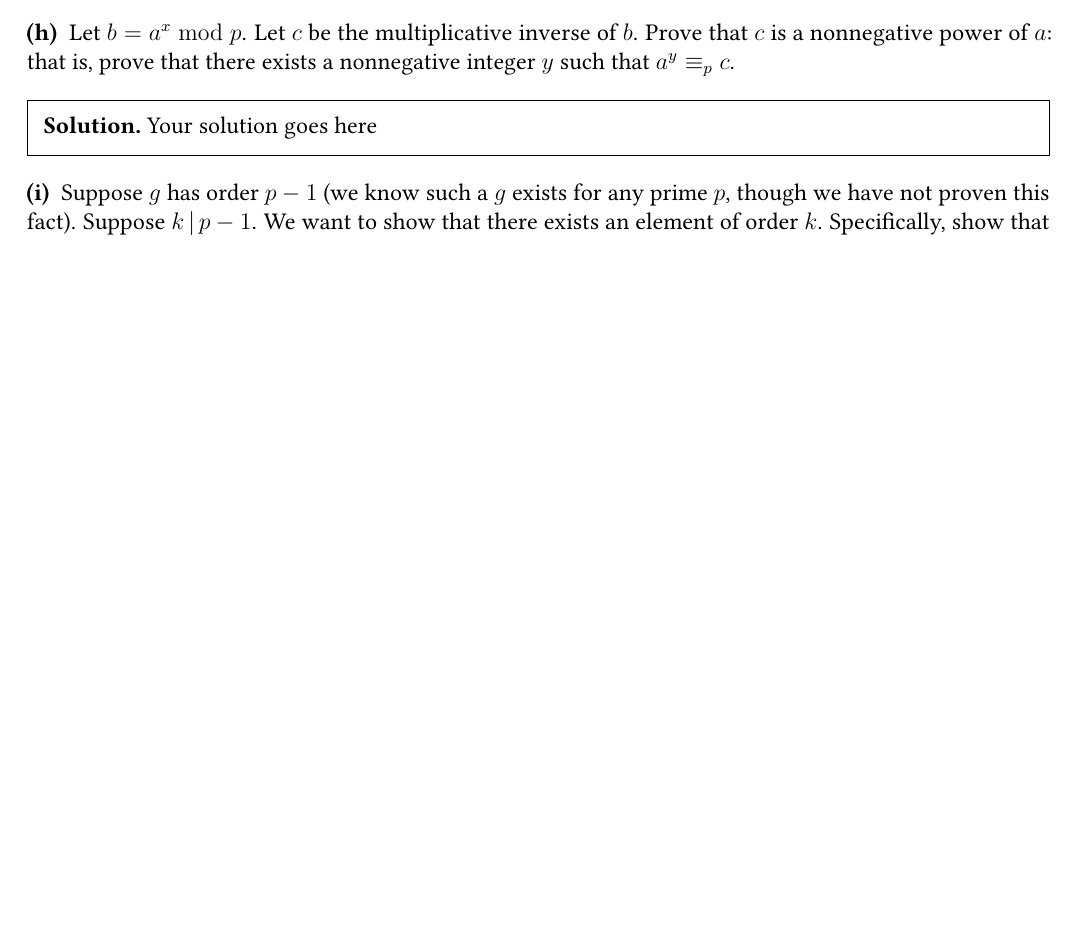
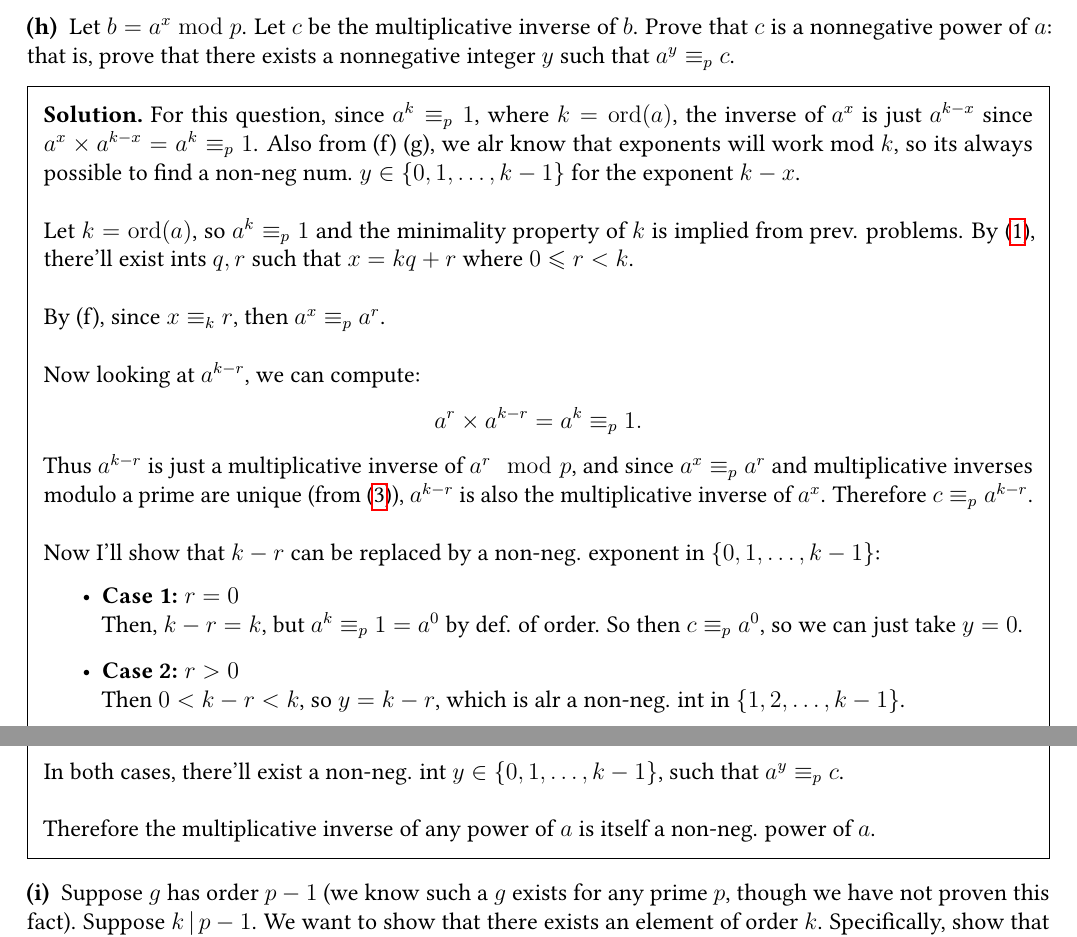
Before and after one commit to OmiMaHomie/cs538, a LaTeX document (PS4/ps4.tex): part of page 11 of 11 before the commit and two parts of pages 11 and 12 of 13 after it, the two joined at a grey line, cut so that both start at the same text, the shorter picture padded with empty space. Compiled offline with pdfLaTeX.

Commit message:
completed all of problem 3 for PS4

```diff
--- a/PS4/ps4.tex
+++ b/PS4/ps4.tex
@@ -522,8 +522,27 @@ Let $b=a^x\bmod p$. Let $c$ be the multiplicative inverse of $b$. Prove that $c$
 \end{ppart}
 
 
-	\begin{solution}
-Your solution goes here
+\begin{solution}
+    For this question, since $a^k \equiv_p 1$, where $k = \ord(a)$, the inverse of $a^x$ is just $a^{k-x}$ since $a^x \times a^{k-x} = a^k \equiv_p 1$. Also from (f) (g), we alr know that exponents will work mod $k$, so its always possible to find a non-neg num. $y \in \{0, 1, \ldots, k-1\}$ for the exponent $k-x$.\\
+
+    \noindent Let $k = \ord(a)$, so $a^k \equiv_p 1$ and the minimality property of $k$ is implied from prev. problems. By~\eqref{thm:division}, there'll exist ints $q, r$ such that $x = kq+r \text{ where } 0 \leq r < k$.\\
+
+    \noindent By (f), since $x \equiv_k r$, then $a^x \equiv_p a^r$.\\
+
+    \noindent Now looking at $a^{k-r}$, we can compute:
+    \begin{equation*}
+        a^r \times a^{k-r} = a^k \equiv_p 1.
+    \end{equation*}
+    \noindent Thus $a^{k-r}$ is just a multiplicative inverse of $a^r \mod p$, and since $a^x \equiv_p a^r$ and multiplicative inverses modulo a prime are unique (from~\eqref{thm:extended-euclidean}), $a^{k-r}$ is also the multiplicative inverse of $a^x$. Therefore $c \equiv_p a^{k-r}$.\\
+
+    \noindent Now I'll show that $k-r$ can be replaced by a non-neg. exponent in $\{0, 1, \ldots, k-1\}$:
+    \begin{itemize}
+        \item \textbf{Case 1: $r = 0$}\\ Then, $k-r = k$, but $a^k \equiv_p 1 = a^0$ by def. of order. So then $c \equiv_p a^0$, so we can just take $y = 0$.
+        \item \textbf{Case 2: $r > 0$}\\ Then $0 < k-r < k$, so $y = k-r$, which is alr a non-neg. int in $\{1, 2, \ldots, k-1\}$.
+    \end{itemize}
+    \noindent In both cases, there'll exist a non-neg. int $y \in \{0, 1, \ldots, k-1\}$, such that $a^y \equiv_p c$.\\
+
+    \noindent Therefore the multiplicative inverse of any power of $a$ is itself a non-neg. power of $a$.
 \end{solution}
 
 
```
Also changed, not shown: PS4/ps4.pdf, PS4/ps4.tex (34 more changed lines), 4 other files.
